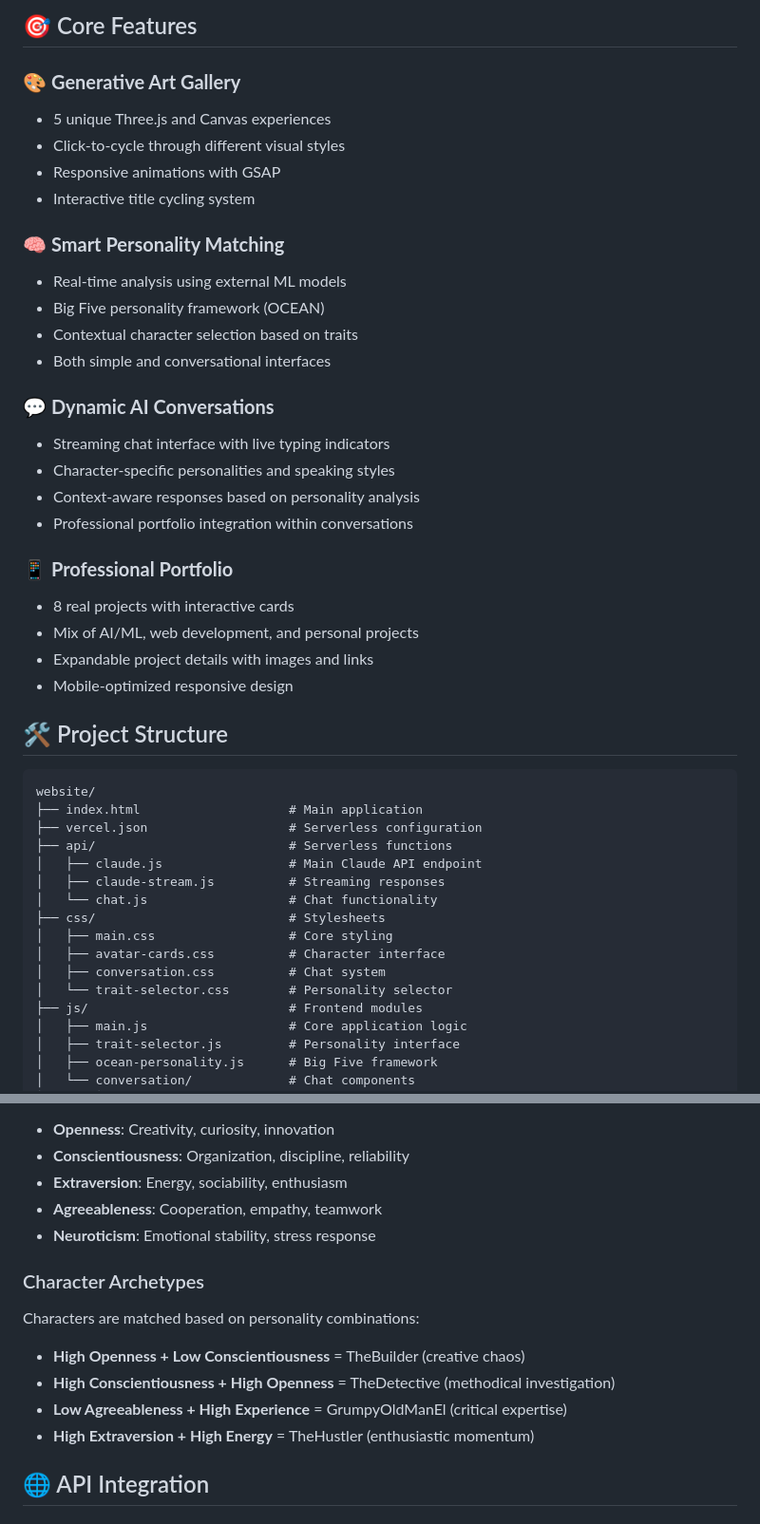
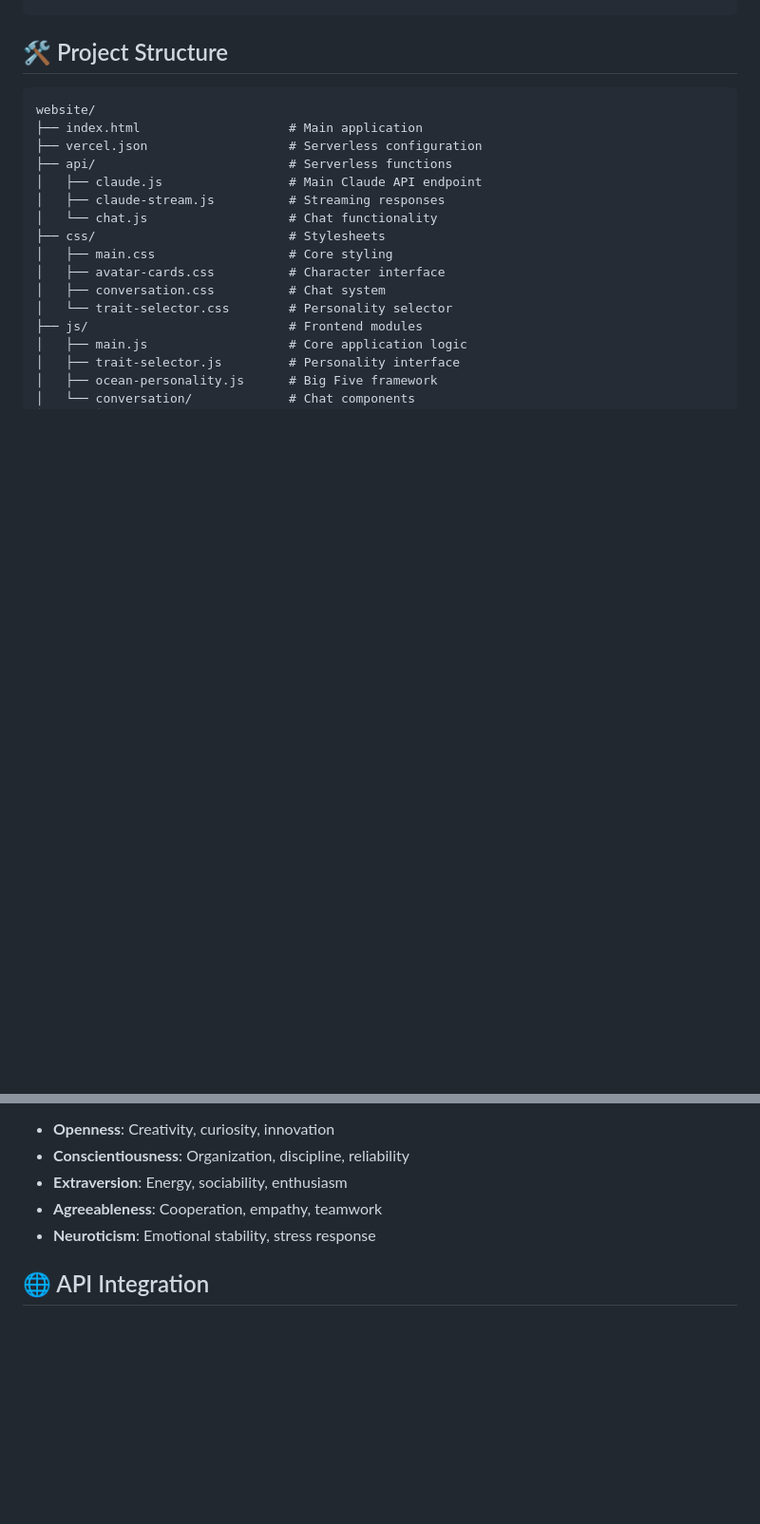
Before and after one commit to el-fuegoso/website, a Markdown page: README.md, 2 parts joined by grey strips. Shown at 95% size. Rendered like a GitHub page; blank space fills up the shorter version.

```diff
--- a/README.md
+++ b/README.md
@@ -111,28 +48,3 @@ graph TD
-## 🎯 Core Features
-
-### 🎨 **Generative Art Gallery**
-- 5 unique Three.js and Canvas experiences
-- Click-to-cycle through different visual styles
-- Responsive animations with GSAP
-- Interactive title cycling system
-
-### 🧠 **Smart Personality Matching**
-- Real-time analysis using external ML models
-- Big Five personality framework (OCEAN)
-- Contextual character selection based on traits
-- Both simple and conversational interfaces
-
-### 💬 **Dynamic AI Conversations**
-- Streaming chat interface with live typing indicators
-- Character-specific personalities and speaking styles
-- Context-aware responses based on personality analysis
-- Professional portfolio integration within conversations
-
-### 📱 **Professional Portfolio**
-- 8 real projects with interactive cards
-- Mix of AI/ML, web development, and personal projects
-- Expandable project details with images and links
-- Mobile-optimized responsive design
 
 ## 🛠️ Project Structure
 
@@ -175,13 +87,6 @@ Each character has distinct personality patterns:
 - **Agreeableness**: Cooperation, empathy, teamwork
 - **Neuroticism**: Emotional stability, stress response
 
-### Character Archetypes
-Characters are matched based on personality combinations:
-- **High Openness + Low Conscientiousness** = TheBuilder (creative chaos)
-- **High Conscientiousness + High Openness** = TheDetective (methodical investigation)
-- **Low Agreeableness + High Experience** = GrumpyOldManEl (critical expertise)
-- **High Extraversion + High Energy** = TheHustler (enthusiastic momentum)
-
 ## 🌐 API Integration
 
 ### Personality Analysis
```
Also changed, not shown: other parts of README.md (+8 -80 lines).
